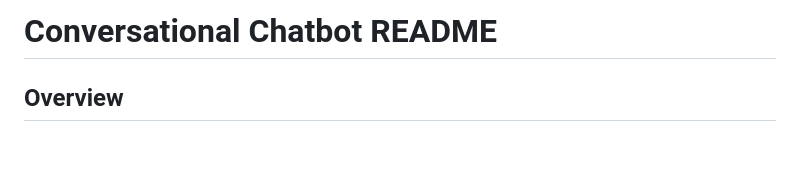
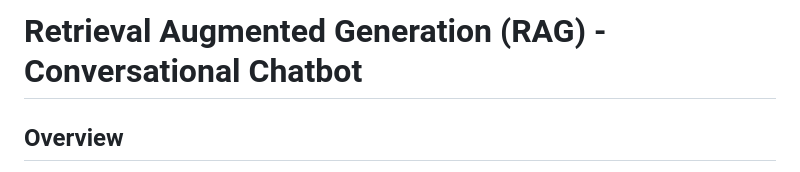
Before and after one commit to ronair212/RAGChatBot, a Markdown page: README.md, the part around the change. Rendered like a GitHub page; blank space fills up the shorter version.

```diff
--- a/README.md
+++ b/README.md
@@ -1,4 +1,4 @@
-# Conversational Chatbot README
+# Retrieval Augmented Generation (RAG) - Conversational Chatbot
 
 ## Overview
 
```
